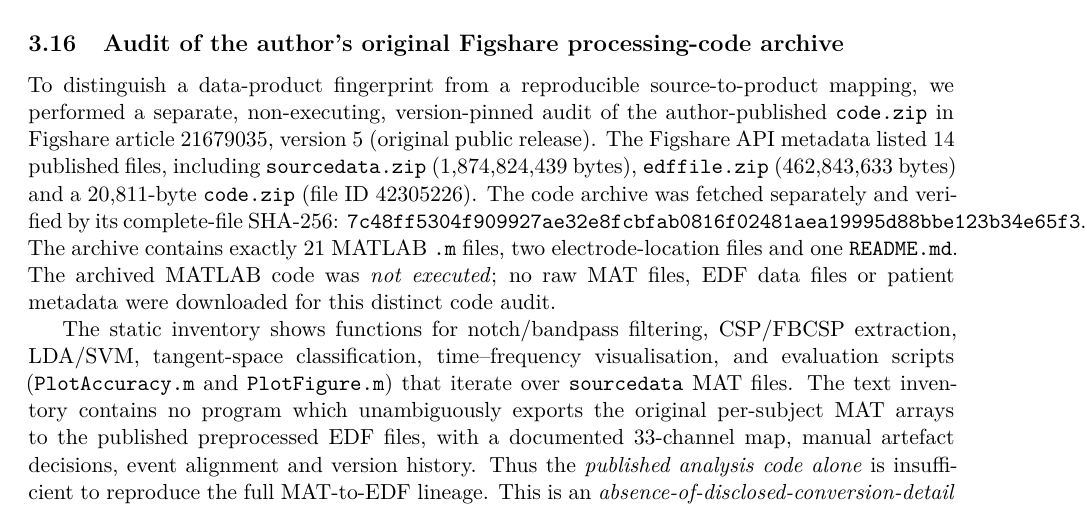
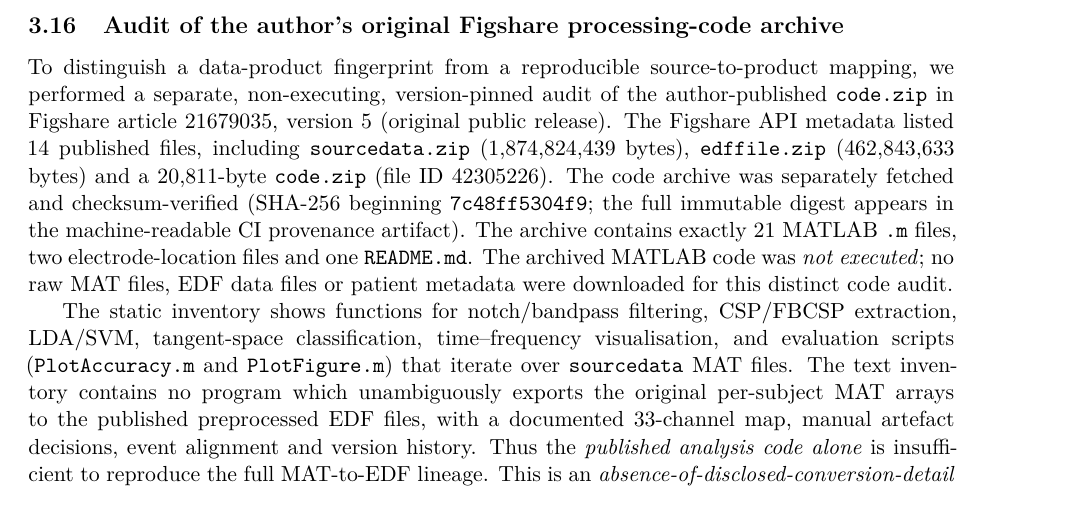
Before and after one commit to lindicaphxag-tech/kaggle, a LaTeX paper (research/defaultreg_bspc_v13/main_p2_eeg_record_provenance_EVIDENCE_GATED.tex, which reads research/defaultreg_bspc_v13/P2_figshare_v5_author_code_static_provenance_gap_20261014.tex): part of page 18 of 22, cut so that both start at the same text. Compiled offline with pdfLaTeX.

Commit message:
typeset: keep full grid/hash in reproducible artifacts; eliminate scientifically unnecessary unbreakable lines

```diff
--- a/research/defaultreg_bspc_v13/P2_figshare_v5_author_code_static_provenance_gap_20261014.tex
+++ b/research/defaultreg_bspc_v13/P2_figshare_v5_author_code_static_provenance_gap_20261014.tex
@@ -10,9 +10,9 @@ non-executing, version-pinned audit of the author-published
 (1,874,824,439 bytes), \texttt{edffile.zip}
 (462,843,633 bytes) and a 20,811-byte
 \texttt{code.zip} (file ID 42305226).
-The code archive was fetched separately and verified by its
-complete-file SHA-256:
-\texttt{7c48ff5304f909927ae32e8fcbfab0816f02481aea19995d88bbe123b34e65f3}.
+The code archive was separately fetched and checksum-verified
+(SHA-256 beginning \texttt{7c48ff5304f9}; the full immutable
+digest appears in the machine-readable CI provenance artifact).
 The archive contains exactly 21 MATLAB \texttt{.m} files,
 two electrode-location files and one \texttt{README.md}.
 The archived MATLAB code was \emph{not executed}; no
```
